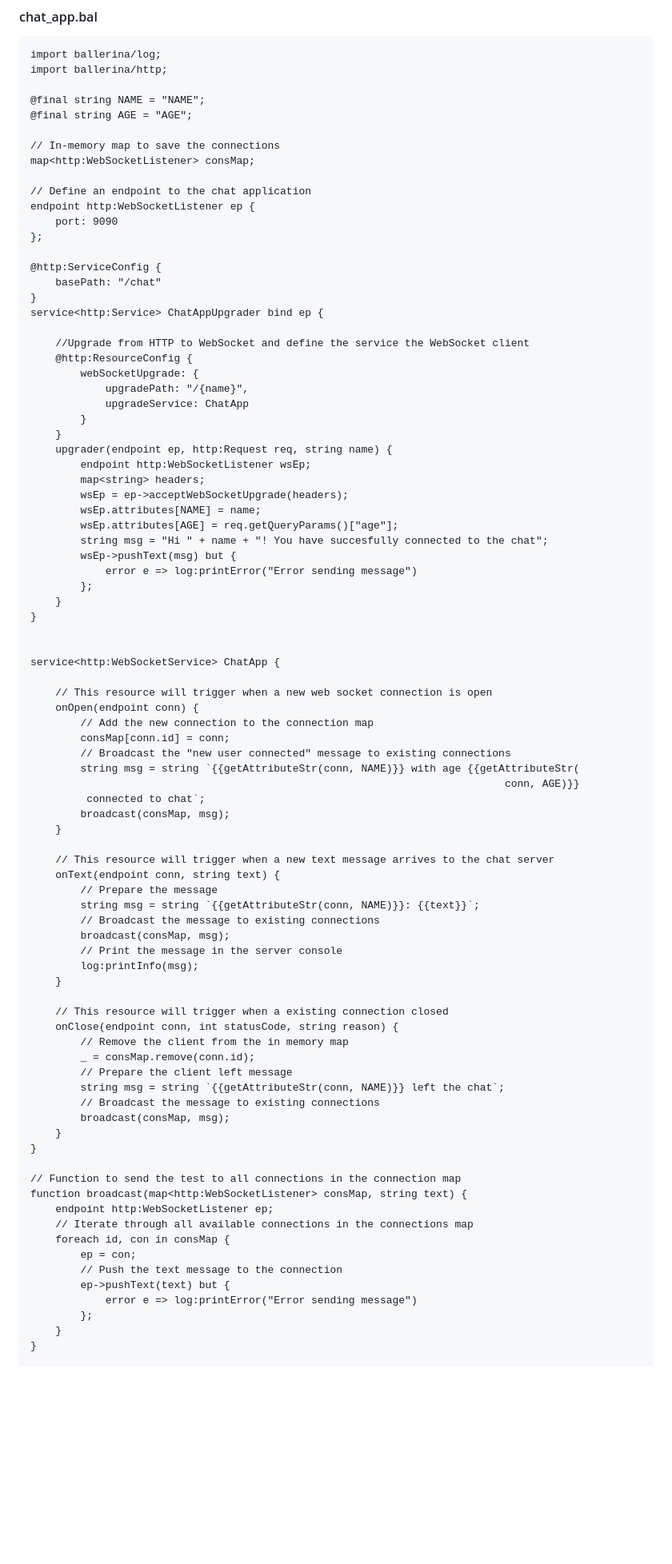
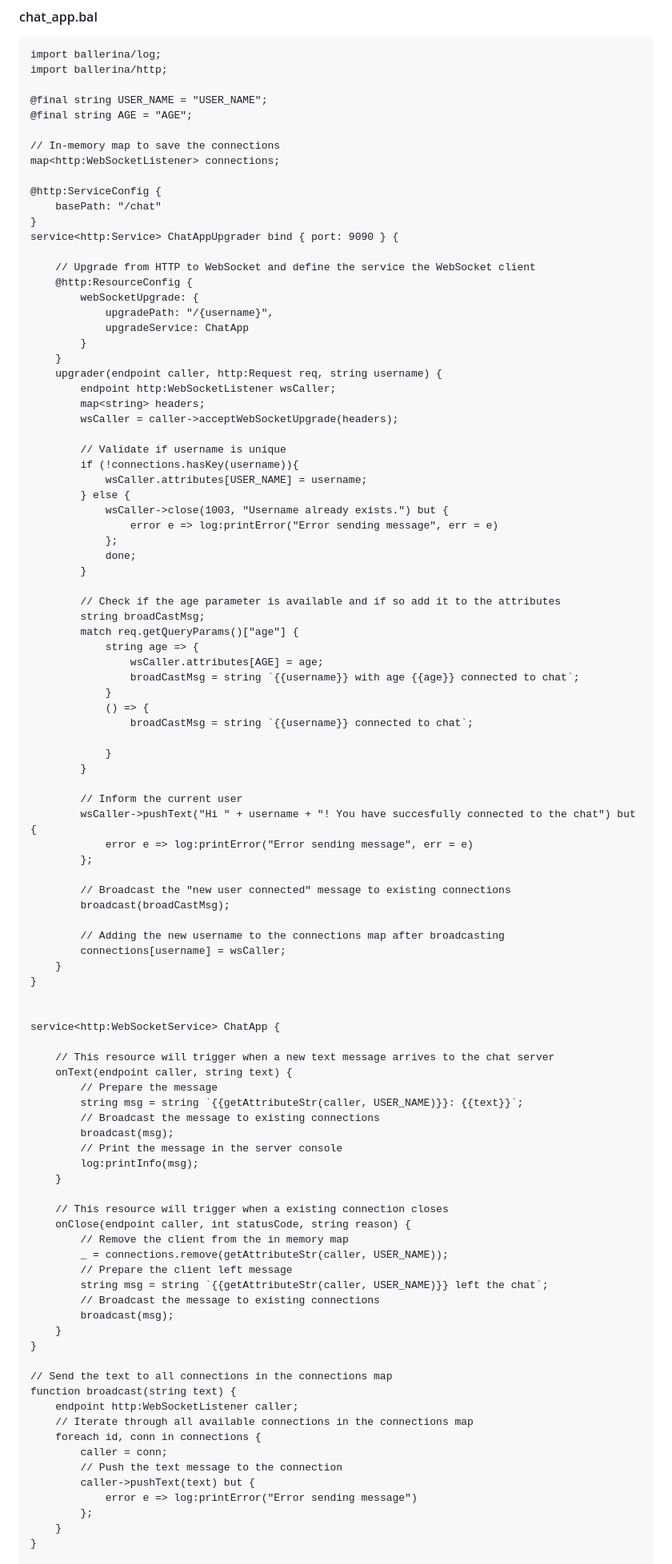
Before and after one commit to ballerina-attic/websocket-integration, a Markdown page: README.md, the part around the change printed below. Shown: that part at 80% size. GitHub-like rendering; blank space fills up the shorter version.

```diff
--- a/README.md
+++ b/README.md
@@ -94,85 +95,97 @@ Inside each resource you can implement the logic as per the requirement. When fo
 import ballerina/log;
 import ballerina/http;
 
-@final string NAME = "NAME";
+@final string USER_NAME = "USER_NAME";
 @final string AGE = "AGE";
 
 // In-memory map to save the connections
-map<http:WebSocketListener> consMap;
-
-// Define an endpoint to the chat application
-endpoint http:WebSocketListener ep {
-    port: 9090
-};
+map<http:WebSocketListener> connections;
 
 @http:ServiceConfig {
     basePath: "/chat"
 }
-service<http:Service> ChatAppUpgrader bind ep {
+service<http:Service> ChatAppUpgrader bind { port: 9090 } {
 
-    //Upgrade from HTTP to WebSocket and define the service the WebSocket client
+    // Upgrade from HTTP to WebSocket and define the service the WebSocket client
     @http:ResourceConfig {
         webSocketUpgrade: {
-            upgradePath: "/{name}",
+            upgradePath: "/{username}",
             upgradeService: ChatApp
         }
     }
-    upgrader(endpoint ep, http:Request req, string name) {
-        endpoint http:WebSocketListener wsEp;
+    upgrader(endpoint caller, http:Request req, string username) {
+        endpoint http:WebSocketListener wsCaller;
         map<string> headers;
-        wsEp = ep->acceptWebSocketUpgrade(headers);
-        wsEp.attributes[NAME] = name;
-        wsEp.attributes[AGE] = req.getQueryParams()["age"];
-        string msg = "Hi " + name + "! You have succesfully connected to the chat";
-        wsEp->pushText(msg) but {
-            error e => log:printError("Error sending message")
+        wsCaller = caller->acceptWebSocketUpgrade(headers);
+
+        // Validate if username is unique
+        if (!connections.hasKey(username)){
+            wsCaller.attributes[USER_NAME] = username;
+        } else {
+            wsCaller->close(1003, "Username already exists.") but {
+                error e => log:printError("Error sending message", err = e)
+            };
+            done;
+        }
+
+        // Check if the age parameter is available and if so add it to the attributes
+        string broadCastMsg;
+        match req.getQueryParams()["age"] {
+            string age => {
+                wsCaller.attributes[AGE] = age;
+                broadCastMsg = string `{{username}} with age {{age}} connected to chat`;
+            }
+            () => {
+                broadCastMsg = string `{{username}} connected to chat`;
+
+            }
+        }
+
+        // Inform the current user
+        wsCaller->pushText("Hi " + username + "! You have succesfully connected to the chat") but {
+            error e => log:printError("Error sending message", err = e)
         };
+
+        // Broadcast the "new user connected" message to existing connections
+        broadcast(broadCastMsg);
+
+        // Adding the new username to the connections map after broadcasting
+        connections[username] = wsCaller;
     }
 }
 
 
 service<http:WebSocketService> ChatApp {
 
-    // This resource will trigger when a new web socket connection is open
-    onOpen(endpoint conn) {
-        // Add the new connection to the connection map
-        consMap[conn.id] = conn;
-        // Broadcast the "new user connected" message to existing connections
-        string msg = string `{{getAttributeStr(conn, NAME)}} with age {{getAttributeStr(
-                                                                            conn, AGE)}}
-         connected to chat`;
-        broadcast(consMap, msg);
-    }
-
     // This resource will trigger when a new text message arrives to the chat server
-    onText(endpoint conn, string text) {
+    onText(endpoint caller, string text) {
         // Prepare the message
-        string msg = string `{{getAttributeStr(conn, NAME)}}: {{text}}`;
+        string msg = string `{{getAttributeStr(caller, USER_NAME)}}: {{text}}`;
         // Broadcast the message to existing connections
-        broadcast(consMap, msg);
+        broadcast(msg);
         // Print the message in the server console
         log:printInfo(msg);
     }
 
-    // This resource will trigger when a existing connection closed
-    onClose(endpoint conn, int statusCode, string reason) {
+    // This resource will trigger when a existing connection closes
+    onClose(endpoint caller, int statusCode, string reason) {
         // Remove the client from the in memory map
-        _ = consMap.remove(conn.id);
+        _ = connections.remove(getAttributeStr(caller, USER_NAME));
         // Prepare the client left message
-        string msg = string `{{getAttributeStr(conn, NAME)}} left the chat`;
+        string msg = string `{{getAttributeStr(caller, USER_NAME)}} left the chat`;
         // Broadcast the message to existing connections
-        broadcast(consMap, msg);
+        broadcast(msg);
     }
 }
 
-// Function to send the test to all connections in the connection map
-function broadcast(map<http:WebSocketListener> consMap, string text) {
-    endpoint http:WebSocketListener ep;
+// Send the text to all connections in the connections map
+function broadcast(string text) {
+    endpoint http:WebSocketListener caller;
     // Iterate through all available connections in the connections map
-    foreach id, con in consMap {
-        ep = con;
+    foreach id, conn in connections {
+        caller = conn;
         // Push the text message to the connection
-        ep->pushText(text) but {
+        caller->pushText(text) but {
             error e => log:printError("Error sending message")
         };
     }
```
Also changed, not shown: other parts of README.md (+35 -21 lines), images/chat_application_ui.png, 4 other files.
